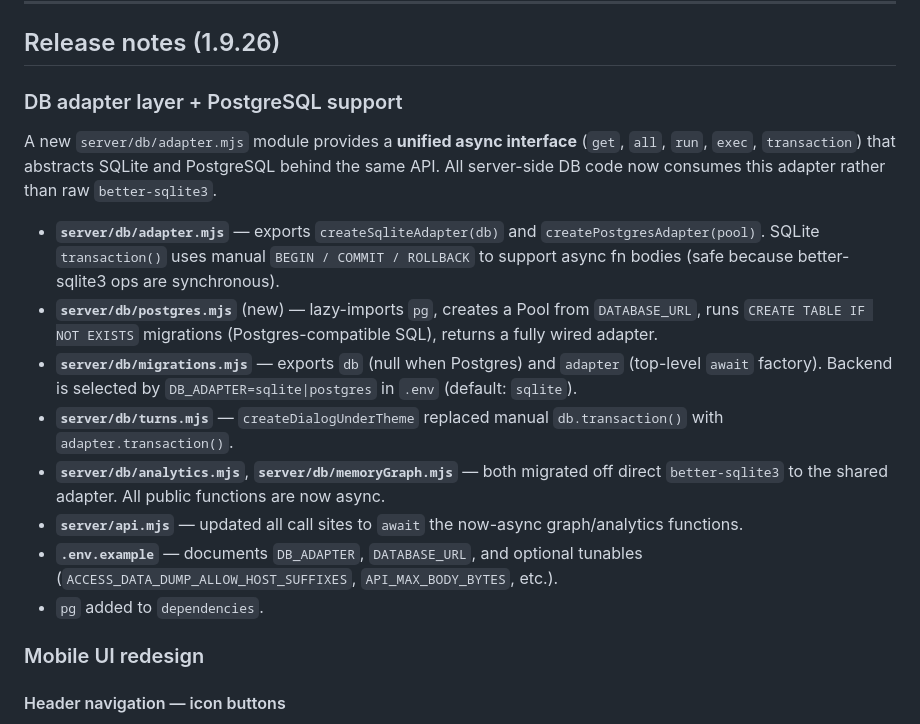
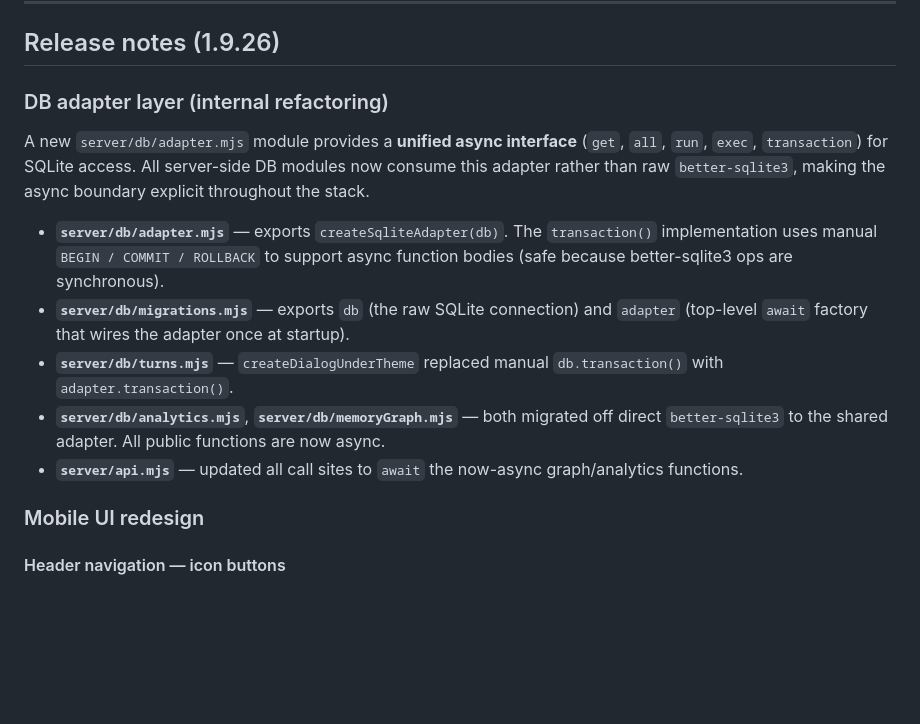
Before and after one commit to PavelMuntyan/MF0-1984, a Markdown page: HANDOFF.md, the part around the change. Rendered like a GitHub page; blank space fills up the shorter version.

Commit message:
Docs: remove PostgreSQL/multi-user mentions from README and HANDOFF
The Postgres multi-user path is not being released publicly; docs now
describe the project as local-first SQLite only. HANDOFF 1.9.26 adapter
section rewritten to cover the internal async refactoring only.

Co-Authored-By: Claude Sonnet 4.6 <noreply@anthropic.com>

```diff
--- a/HANDOFF.md
+++ b/HANDOFF.md
@@ -6,18 +6,15 @@ This document is a **single-source orientation** for engineers taking over the r
 
 ## Release notes (1.9.26)
 
-### DB adapter layer + PostgreSQL support
+### DB adapter layer (internal refactoring)
 
-A new `server/db/adapter.mjs` module provides a **unified async interface** (`get`, `all`, `run`, `exec`, `transaction`) that abstracts SQLite and PostgreSQL behind the same API. All server-side DB code now consumes this adapter rather than raw `better-sqlite3`.
+A new `server/db/adapter.mjs` module provides a **unified async interface** (`get`, `all`, `run`, `exec`, `transaction`) for SQLite access. All server-side DB modules now consume this adapter rather than raw `better-sqlite3`, making the async boundary explicit throughout the stack.
 
-- **`server/db/adapter.mjs`** — exports `createSqliteAdapter(db)` and `createPostgresAdapter(pool)`. SQLite `transaction()` uses manual `BEGIN / COMMIT / ROLLBACK` to support async fn bodies (safe because better-sqlite3 ops are synchronous).
-- **`server/db/postgres.mjs`** (new) — lazy-imports `pg`, creates a Pool from `DATABASE_URL`, runs `CREATE TABLE IF NOT EXISTS` migrations (Postgres-compatible SQL), returns a fully wired adapter.
-- **`server/db/migrations.mjs`** — exports `db` (null when Postgres) and `adapter` (top-level `await` factory). Backend is selected by `DB_ADAPTER=sqlite|postgres` in `.env` (default: `sqlite`).
+- **`server/db/adapter.mjs`** — exports `createSqliteAdapter(db)`. The `transaction()` implementation uses manual `BEGIN / COMMIT / ROLLBACK` to support async function bodies (safe because better-sqlite3 ops are synchronous).
+- **`server/db/migrations.mjs`** — exports `db` (the raw SQLite connection) and `adapter` (top-level `await` factory that wires the adapter once at startup).
 - **`server/db/turns.mjs`** — `createDialogUnderTheme` replaced manual `db.transaction()` with `adapter.transaction()`.
 - **`server/db/analytics.mjs`**, **`server/db/memoryGraph.mjs`** — both migrated off direct `better-sqlite3` to the shared adapter. All public functions are now async.
 - **`server/api.mjs`** — updated all call sites to `await` the now-async graph/analytics functions.
-- **`.env.example`** — documents `DB_ADAPTER`, `DATABASE_URL`, and optional tunables (`ACCESS_DATA_DUMP_ALLOW_HOST_SUFFIXES`, `API_MAX_BODY_BYTES`, etc.).
-- `pg` added to `dependencies`.
 
 ### Mobile UI redesign
 
```
Also changed, not shown: README.md (+1 -7 lines).
